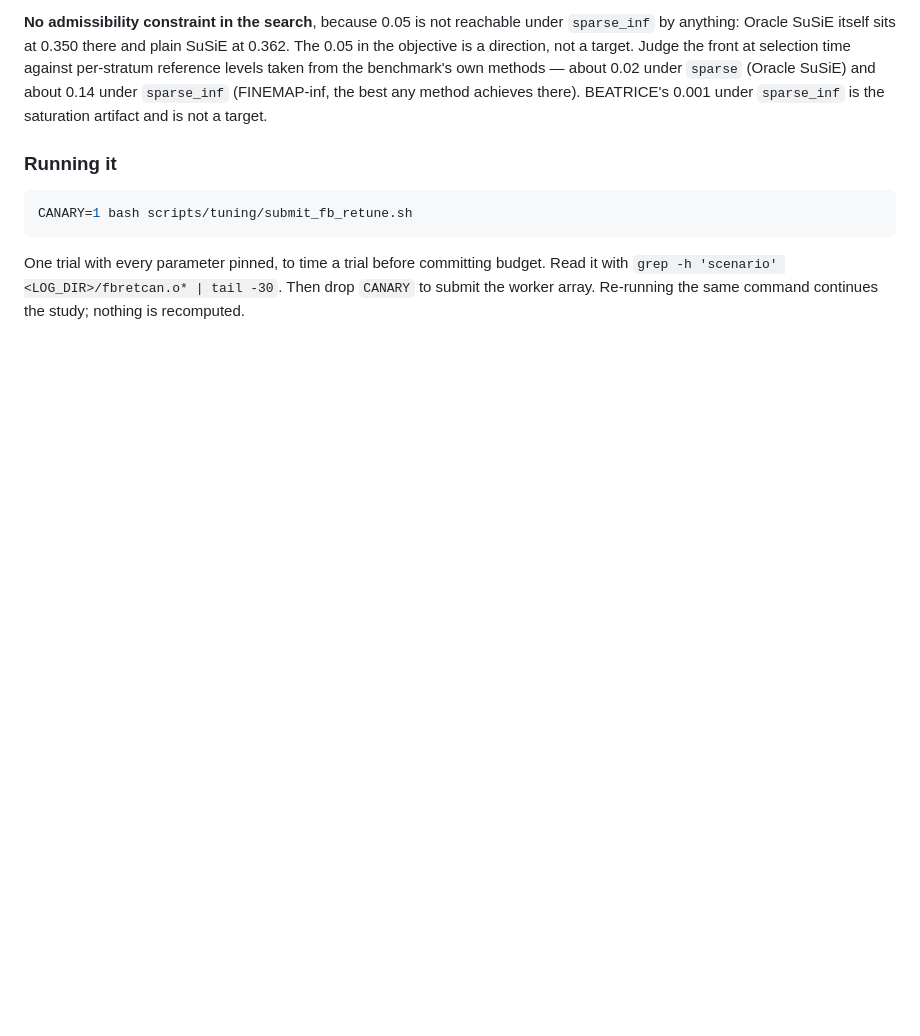
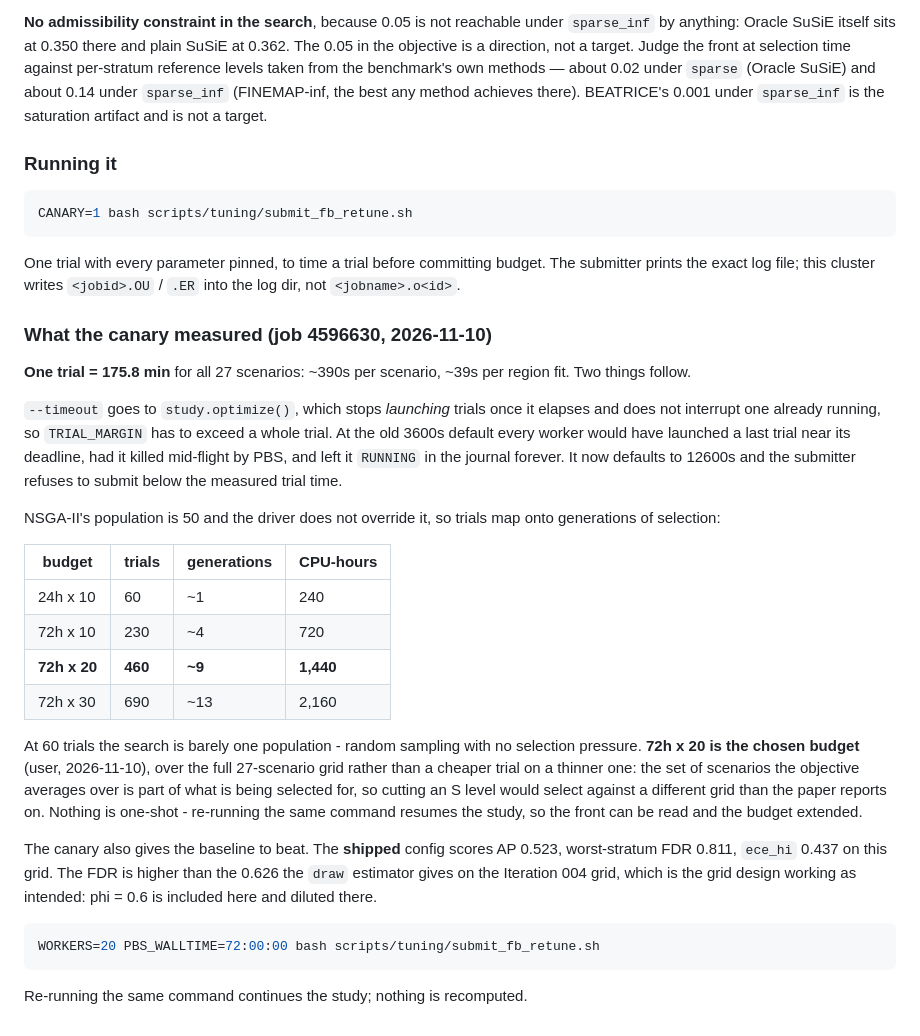
Before and after one commit to lucassiu14/fine-mapping-benchmark, a Markdown page: docs/autoresearch/hyperparameter-tuning.md, the part around the change. Drawn GitHub-style; blank space fills up the shorter version.

Commit message:
Record the canary measurement and the chosen v3 budget
One trial is 175.8 min over the 27-scenario grid (~39s per region fit), which
fixes the two numbers that were guesses: the timeout margin has to exceed a
whole trial, and 24h x 10 workers would have bought one NSGA-II population.

Budget is 72h x 20 workers = 460 trials, ~9 generations, over the full grid
rather than more generations over a thinner one -- the scenarios the objective
averages over are part of what is selected for, so dropping an S level would
select against a different grid than the paper reports on. The study resumes on
re-run, so this is extendable rather than one-shot.

Also records the baseline the search has to beat: the shipped config scores
AP 0.523 / worst-stratum FDR 0.811 / ece_hi 0.437 on this grid.

Co-Authored-By: Claude Opus 5 <noreply@anthropic.com>

````diff
--- a/docs/autoresearch/hyperparameter-tuning.md
+++ b/docs/autoresearch/hyperparameter-tuning.md
@@ -386,6 +386,47 @@ CANARY=1 bash scripts/tuning/submit_fb_retune.sh
 ```
 
 One trial with every parameter pinned, to time a trial before committing
-budget. Read it with `grep -h 'scenario' <LOG_DIR>/fbretcan.o* | tail -30`.
-Then drop `CANARY` to submit the worker array. Re-running the same command
-continues the study; nothing is recomputed.
+budget. The submitter prints the exact log file; this cluster writes
+`<jobid>.OU` / `.ER` into the log dir, not `<jobname>.o<id>`.
+
+### What the canary measured (job 4596630, 2026-11-10)
+
+**One trial = 175.8 min** for all 27 scenarios: ~390s per scenario, ~39s per
+region fit. Two things follow.
+
+`--timeout` goes to `study.optimize()`, which stops *launching* trials once it
+elapses and does not interrupt one already running, so `TRIAL_MARGIN` has to
+exceed a whole trial. At the old 3600s default every worker would have launched
+a last trial near its deadline, had it killed mid-flight by PBS, and left it
+`RUNNING` in the journal forever. It now defaults to 12600s and the submitter
+refuses to submit below the measured trial time.
+
+NSGA-II's population is 50 and the driver does not override it, so trials map
+onto generations of selection:
+
+| budget | trials | generations | CPU-hours |
+|---|---|---|---|
+| 24h x 10 | 60 | ~1 | 240 |
+| 72h x 10 | 230 | ~4 | 720 |
+| **72h x 20** | **460** | **~9** | **1,440** |
+| 72h x 30 | 690 | ~13 | 2,160 |
+
+At 60 trials the search is barely one population - random sampling with no
+selection pressure. **72h x 20 is the chosen budget** (user, 2026-11-10), over
+the full 27-scenario grid rather than a cheaper trial on a thinner one: the set
+of scenarios the objective averages over is part of what is being selected for,
+so cutting an S level would select against a different grid than the paper
+reports on. Nothing is one-shot - re-running the same command resumes the
+study, so the front can be read and the budget extended.
+
+The canary also gives the baseline to beat. The **shipped** config scores
+AP 0.523, worst-stratum FDR 0.811, `ece_hi` 0.437 on this grid. The FDR is
+higher than the 0.626 the `draw` estimator gives on the Iteration 004 grid,
+which is the grid design working as intended: phi = 0.6 is included here and
+diluted there.
+
+```bash
+WORKERS=20 PBS_WALLTIME=72:00:00 bash scripts/tuning/submit_fb_retune.sh
+```
+
+Re-running the same command continues the study; nothing is recomputed.
````
